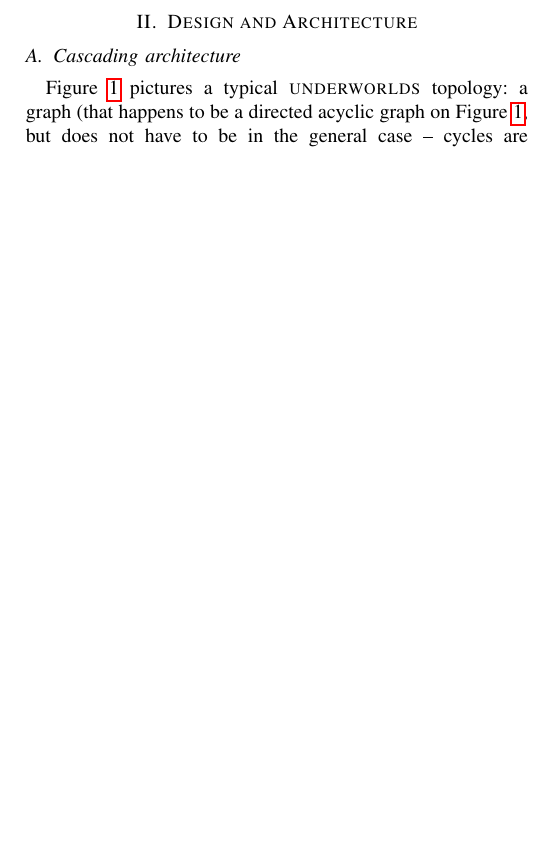
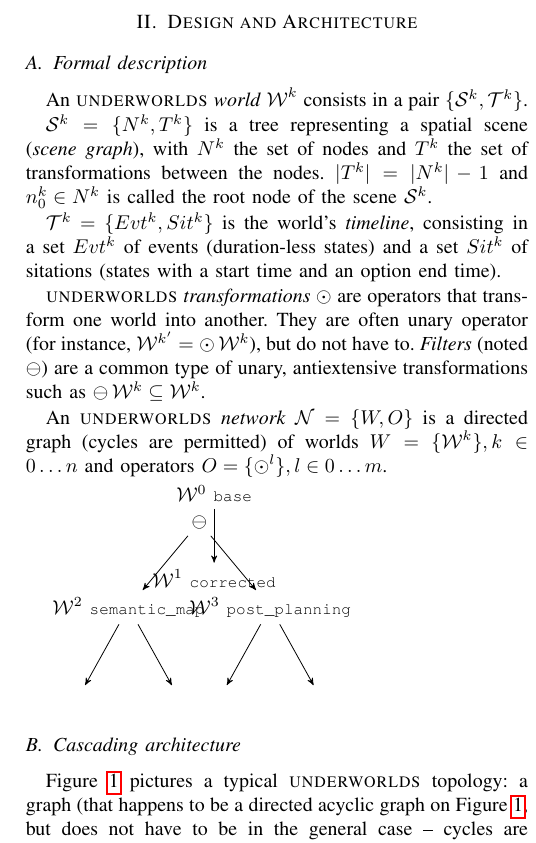
Before and after one commit to severin-lemaignan/iros2017-underworlds, a LaTeX paper (paper.tex): part of one column of page 3 of 8 before the commit and part of one column of page 3 of 9 after it, cut so that both start at the same text, the shorter picture padded with empty space. Compiled offline with pdfLaTeX.

Commit message:
WIP on formal decription of uwds

```diff
--- a/paper.tex
+++ b/paper.tex
@@ -5,6 +5,8 @@
 \usepackage[numbers]{natbib}
 
 \usepackage{graphicx}
+\usepackage{tikz}
+\usetikzlibrary{arrows}
 \usepackage{booktabs} % For formal tables
 
 \usepackage{multicol}
@@ -29,6 +31,14 @@
 \newcommand{\cf}{cf.\xspace}
 
 \newcommand{\uwds}{{\sc underworlds}\xspace}
+
+
+\usepackage{amssymb}
+\usepackage{amsmath}
+\DeclareMathOperator{\transform}{\odot}
+\DeclareMathOperator{\filter}{\ominus}
+\DeclareMathOperator{\W}{\mathcal{W}}
+
 
 \graphicspath{{figs/}}
 
@@ -274,6 +284,48 @@ that we call \emph{cascading situation assessment}.
 
 \section{Design and Architecture}
 \label{design}
+
+\subsection{Formal description}
+
+An \uwds \emph{world} $\W^k$ consists in a pair $\{\mathcal{S}^k,
+\mathcal{T}^k\}$.
+
+$\mathcal{S}^k=\{N^k, T^k\}$ is a tree representing a spatial
+scene (\emph{scene graph}), with $N^k$ the set of nodes and $T^k$ the set of
+transformations between the nodes. $|T^k| = |N^k| - 1$ and $n^k_0 \in N^k$ is
+called the root node of the scene $\mathcal{S}^k$.
+
+$\mathcal{T}^k=\{Evt^k, Sit^k\}$ is the world's \emph{timeline}, consisting in a
+set $Evt^k$ of events (duration-less states) and a set $Sit^k$ of sitations
+(states with a start time and an option end time).
+
+\uwds \emph{transformations} $\transform$ are operators that transform one world into
+another. They are often unary operator (for instance, $\mathcal{W}^{k'} =
+\transform\mathcal{W}^k$), but do not have to. \emph{Filters} (noted $\filter$)
+are a common type of unary, antiextensive transformations such as
+$\filter\mathcal{W}^k \subseteq \mathcal{W}^k$.
+
+An \uwds \emph{network} $\mathcal{N} = \{W, O\}$ is a directed graph (cycles are
+permitted) of worlds $W=\{\mathcal{W}^k\}, k\in0\ldots n$ and operators
+$O=\{\transform^l\}, l \in 0\ldots m$.
+
+\begin{tikzpicture}[->,>=stealth',level/.style={sibling distance = 5cm/#1,
+    level distance = 1.5cm}]
+    \node {$\mathcal{W}^0$ {\tt\footnotesize base}}
+    child{ node  {$\W^1$ {\tt\footnotesize corrected}} edge from parent node[above left] {$\filter$}
+            child{ node {$\W^2$ {\tt\footnotesize semantic\_map}}
+                child{ node {}} %for a named pointer
+                            child{ node {}}
+            }
+            child{ node  {$\W^3$ {\tt\footnotesize post\_planning}}
+                            child{ node {}}
+                            child{ node {}}
+            }
+    }
+    ;
+\end{tikzpicture}
+
+
 
 \subsection{Cascading architecture}
 
```
